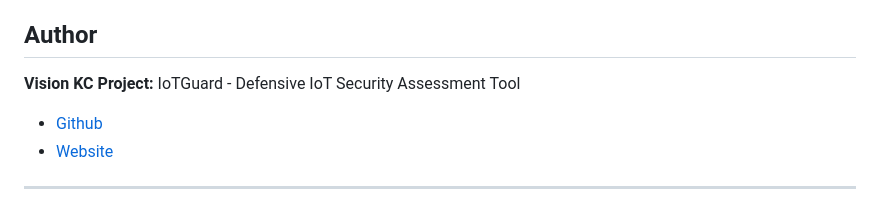
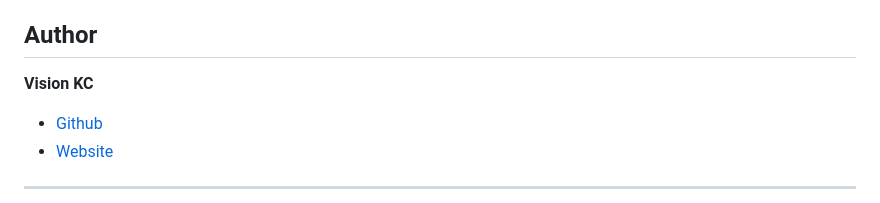
Before and after one commit to vision-dev1/IoTGuard, a Markdown page: README.md, the part around the change. GitHub-like rendering.

Commit message:
Update project name and author details in README

```diff
--- a/README.md
+++ b/README.md
@@ -212,7 +212,7 @@ This project is licensed under the MIT License - see the [LICENSE](LICENSE) file
 ## Author
 
 **Vision KC**
- **Project:** IoTGuard - Defensive IoT Security Assessment Tool
+
 - [Github](https://github.com/vision-dev1)
 - [Website](https://visionkc.com.np)
 
```
